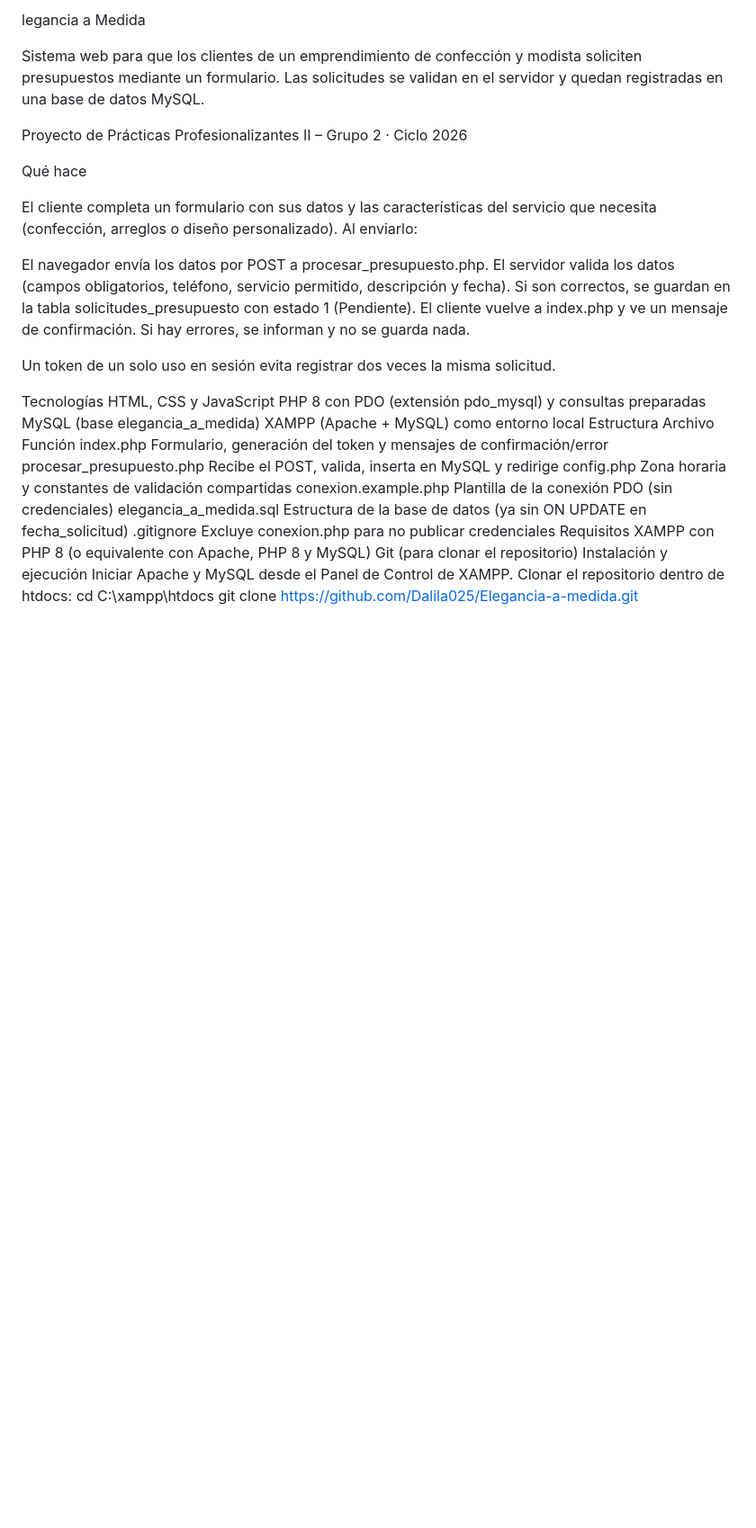
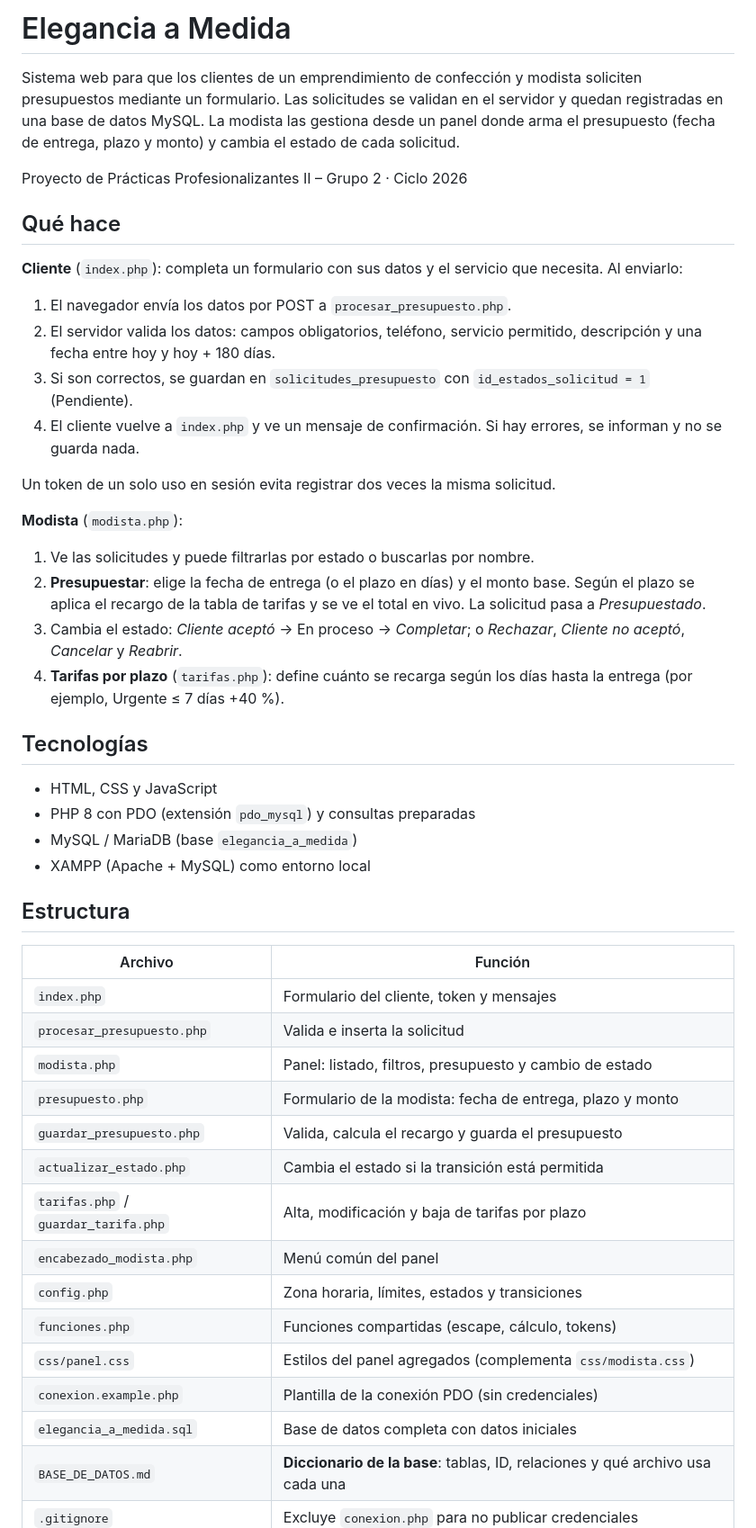
Before and after one commit to Dalila025/Elegancia-a-medida, a Markdown page: README.md, the part around one of its changes. Shown at 90% size. Rendered like a GitHub page; blank space fills up the shorter version.

Commit message:
Actualizar README con el panel de la modista y la nueva base

```diff
--- a/README.md
+++ b/README.md
@@ -1,36 +1,51 @@
-legancia a Medida
+# Elegancia a Medida
 
-Sistema web para que los clientes de un emprendimiento de confección y modista soliciten presupuestos mediante un formulario. Las solicitudes se validan en el servidor y quedan registradas en una base de datos MySQL.
+Sistema web para que los clientes de un emprendimiento de confección y modista soliciten presupuestos mediante un formulario. Las solicitudes se validan en el servidor y quedan registradas en una base de datos MySQL. La modista las gestiona desde un panel donde arma el presupuesto (fecha de entrega, plazo y monto) y cambia el estado de cada solicitud.
 
 Proyecto de Prácticas Profesionalizantes II – Grupo 2 · Ciclo 2026
 
-Qué hace
+## Qué hace
 
-El cliente completa un formulario con sus datos y las características del servicio que necesita (confección, arreglos o diseño personalizado). Al enviarlo:
+**Cliente** (`index.php`): completa un formulario con sus datos y el servicio que necesita. Al enviarlo:
 
-El navegador envía los datos por POST a procesar_presupuesto.php.
-El servidor valida los datos (campos obligatorios, teléfono, servicio permitido, descripción y fecha).
-Si son correctos, se guardan en la tabla solicitudes_presupuesto con estado 1 (Pendiente).
-El cliente vuelve a index.php y ve un mensaje de confirmación. Si hay errores, se informan y no se guarda nada.
+1. El navegador envía los datos por POST a `procesar_presupuesto.php`.
+2. El servidor valida los datos: campos obligatorios, teléfono, servicio permitido, descripción y una fecha entre hoy y hoy + 180 días.
+3. Si son correctos, se guardan en `solicitudes_presupuesto` con `id_estados_solicitud = 1` (Pendiente).
+4. El cliente vuelve a `index.php` y ve un mensaje de confirmación. Si hay errores, se informan y no se guarda nada.
 
 Un token de un solo uso en sesión evita registrar dos veces la misma solicitud.
 
-Tecnologías
-HTML, CSS y JavaScript
-PHP 8 con PDO (extensión pdo_mysql) y consultas preparadas
-MySQL (base elegancia_a_medida)
-XAMPP (Apache + MySQL) como entorno local
-Estructura
-Archivo	Función
-index.php	Formulario, generación del token y mensajes de confirmación/error
-procesar_presupuesto.php	Recibe el POST, valida, inserta en MySQL y redirige
-config.php	Zona horaria y constantes de validación compartidas
-conexion.example.php	Plantilla de la conexión PDO (sin credenciales)
-elegancia_a_medida.sql	Estructura de la base de datos (ya sin ON UPDATE en fecha_solicitud)
-.gitignore	Excluye conexion.php para no publicar credenciales
-Requisitos
-XAMPP con PHP 8 (o equivalente con Apache, PHP 8 y MySQL)
-Git (para clonar el repositorio)
-Instalación y ejecución
-Iniciar Apache y MySQL desde el Panel de Control de XAMPP.
-Clonar el repositorio dentro de htdocs:
+**Modista** (`modista.php`):
+
+1. Ve las solicitudes y puede filtrarlas por estado o buscarlas por nombre.
+2. **Presupuestar**: elige la fecha de entrega (o el plazo en días) y el monto base. Según el plazo se aplica el recargo de la tabla de tarifas y se ve el total en vivo. La solicitud pasa a *Presupuestado*.
+3. Cambia el estado: *Cliente aceptó* → En proceso → *Completar*; o *Rechazar*, *Cliente no aceptó*, *Cancelar* y *Reabrir*.
+4. **Tarifas por plazo** (`tarifas.php`): define cuánto se recarga según los días hasta la entrega (por ejemplo, Urgente ≤ 7 días +40 %).
+
+## Tecnologías
+
+- HTML, CSS y JavaScript
+- PHP 8 con PDO (extensión `pdo_mysql`) y consultas preparadas
+- MySQL / MariaDB (base `elegancia_a_medida`)
+- XAMPP (Apache + MySQL) como entorno local
+
+## Estructura
+
+| Archivo | Función |
+|---|---|
+| `index.php` | Formulario del cliente, token y mensajes |
+| `procesar_presupuesto.php` | Valida e inserta la solicitud |
+| `modista.php` | Panel: listado, filtros, presupuesto y cambio de estado |
+| `presupuesto.php` | Formulario de la modista: fecha de entrega, plazo y monto |
+| `guardar_presupuesto.php` | Valida, calcula el recargo y guarda el presupuesto |
+| `actualizar_estado.php` | Cambia el estado si la transición está permitida |
+| `tarifas.php` / `guardar_tarifa.php` | Alta, modificación y baja de tarifas por plazo |
+| `encabezado_modista.php` | Menú común del panel |
+| `config.php` | Zona horaria, límites, estados y transiciones |
+| `funciones.php` | Funciones compartidas (escape, cálculo, tokens) |
+| `css/panel.css` | Estilos del panel agregados (complementa `css/modista.css`) |
+| `conexion.example.php` | Plantilla de la conexión PDO (sin credenciales) |
+| `elegancia_a_medida.sql` | Base de datos completa con datos iniciales |
+| `BASE_DE_DATOS.md` | **Diccionario de la base**: tablas, ID, relaciones y qué archivo usa cada una |
+| `.gitignore` | Excluye `conexion.php` para no publicar credenciales |
+
```
Also changed, not shown: other parts of README.md (+40 -22 lines).
